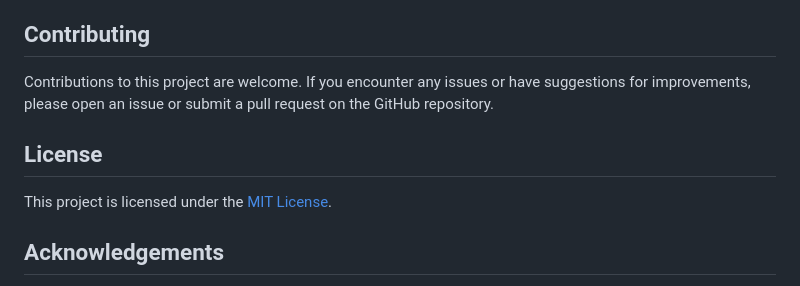
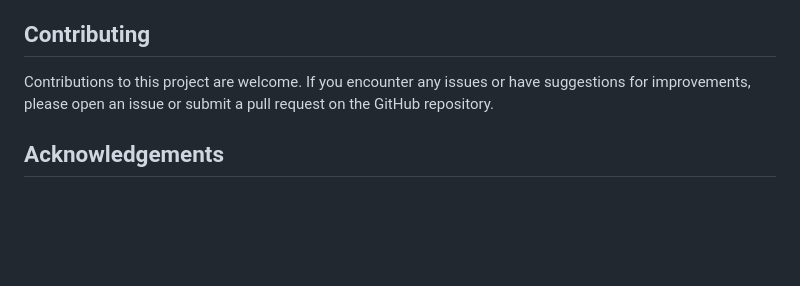
Before and after one commit to JuliusBairaktaris/Qualcommax_NSS_Builder, a Markdown page: README.md, the part around the change. GitHub-like rendering; blank space fills up the shorter version.

```diff
--- a/README.md
+++ b/README.md
@@ -42,10 +42,6 @@ To enhance the security of SSH connections, the project includes a hardened SSH
 
 Contributions to this project are welcome. If you encounter any issues or have suggestions for improvements, please open an issue or submit a pull request on the GitHub repository.
 
-## License
-
-This project is licensed under the [MIT License](LICENSE).
-
 ## Acknowledgements
 
 - The OpenWrt project for providing the foundation for this firmware build.
```
